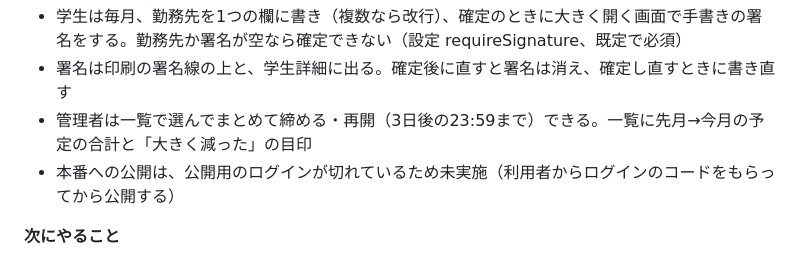
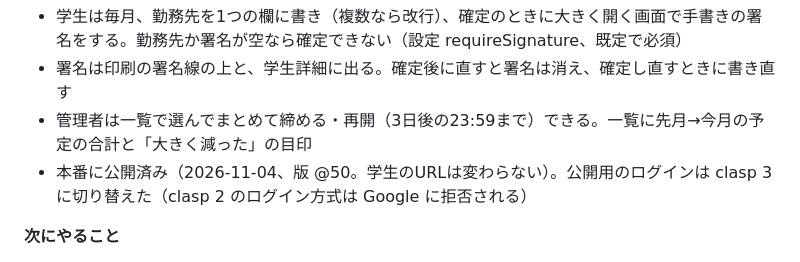
Before and after one commit to rahiseko-alt/4aischool-shift, a Markdown page: docs/agents/handover.md, the part around the change. Rendered like a GitHub page.

Commit message:
引き継ぎメモ: 本番に公開済み
Co-Authored-By: Claude Opus 5.5 <noreply@anthropic.com>
Claude-Session: https://claude.ai/code/session_01S28rPv9yuhRSQwJ76th1cy

```diff
--- a/docs/agents/handover.md
+++ b/docs/agents/handover.md
@@ -15,7 +15,7 @@
 - 学生は毎月、勤務先を1つの欄に書き（複数なら改行）、確定のときに大きく開く画面で手書きの署名をする。勤務先か署名が空なら確定できない（設定 requireSignature、既定で必須）
 - 署名は印刷の署名線の上と、学生詳細に出る。確定後に直すと署名は消え、確定し直すときに書き直す
 - 管理者は一覧で選んでまとめて締める・再開（3日後の23:59まで）できる。一覧に先月→今月の予定の合計と「大きく減った」の目印
-- 本番への公開は、公開用のログインが切れているため未実施（利用者からログインのコードをもらってから公開する）
+- 本番に公開済み（2026-11-04、版 @50。学生のURLは変わらない）。公開用のログインは clasp 3 に切り替えた（clasp 2 のログイン方式は Google に拒否される）
 
 **次にやること**
 
```
